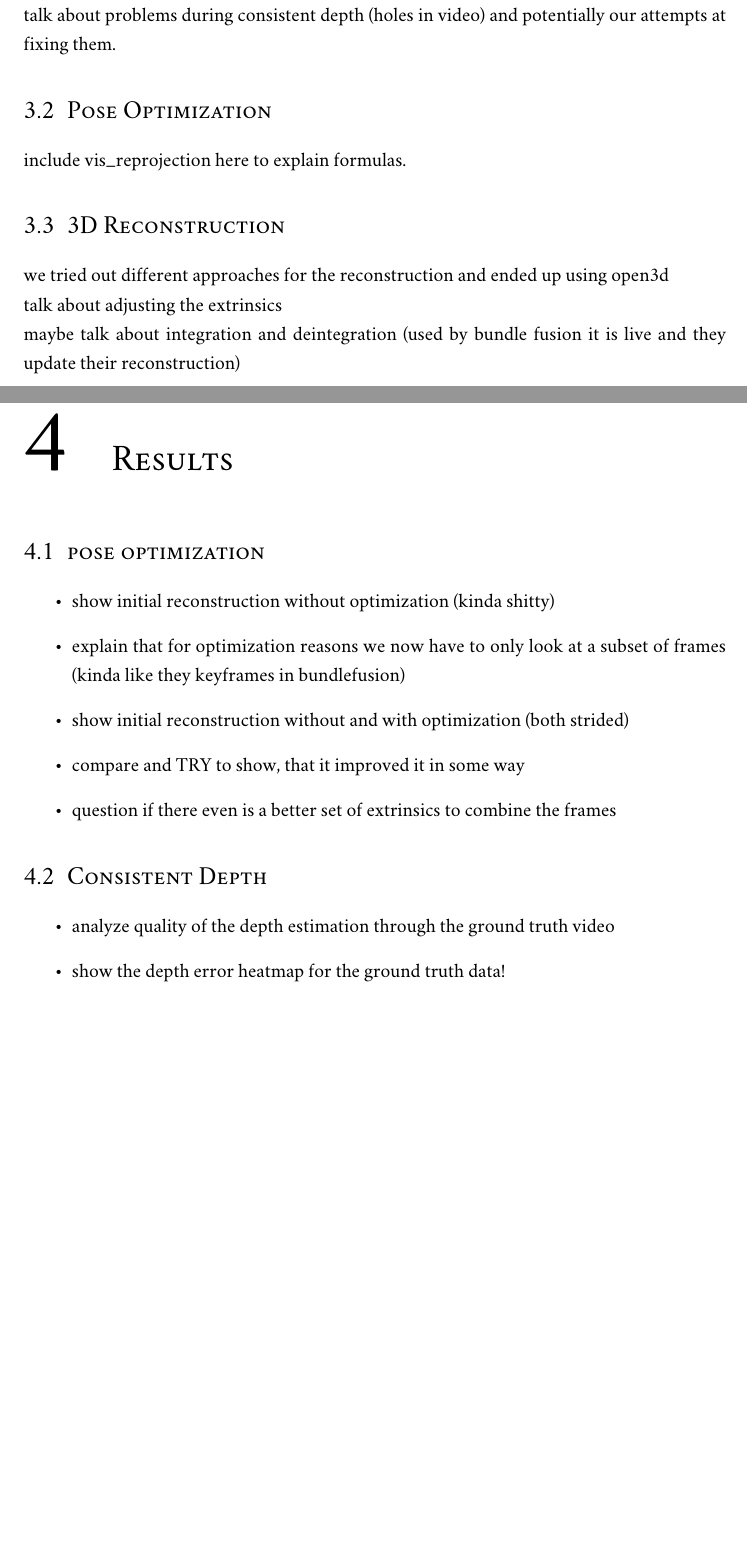
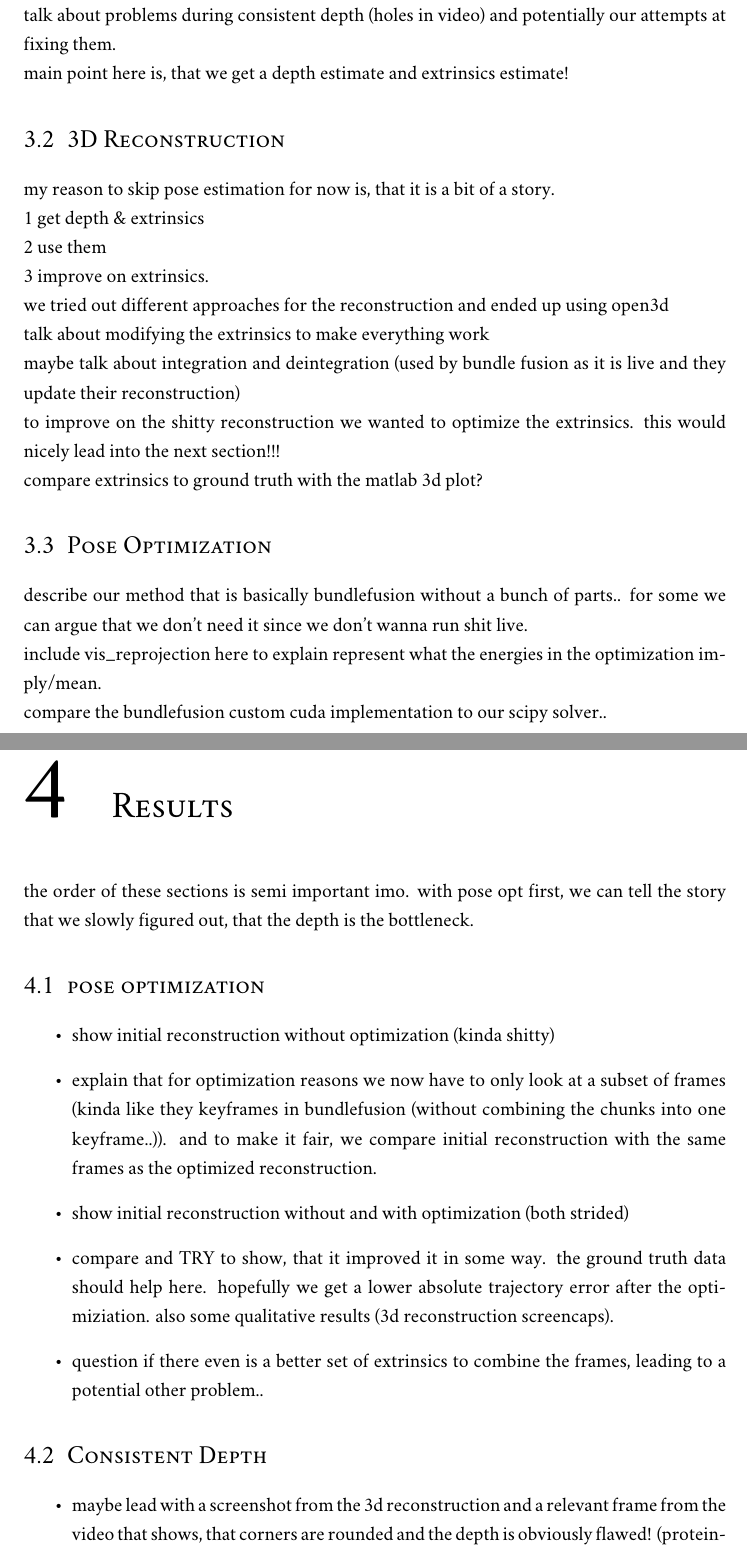
Before and after one commit to Flololol/RGBD-SLAM-from-RGB-Video, a LaTeX thesis (report/report.tex, which reads report/sources/method.tex, report/sources/results.tex): two parts of pages 5 and 6 of 9, joined at a grey line, cut so that both start at the same text, the shorter picture padded with empty space. Compiled offline with XeLaTeX; a missing font is replaced by an installed copy or a similar font.

Commit message:
minor .tex stuff

```diff
--- a/report/sources/method.tex
+++ b/report/sources/method.tex
@@ -1,10 +1,19 @@
 \chapter{Method}
     \section{Consistent Depth}
         this gives us depth and colmap extrinsics.\\
-        talk about problems during consistent depth (holes in video) and potentially our attempts at fixing them.
+        talk about problems during consistent depth (holes in video) and potentially our attempts at fixing them.\\
+        main point here is, that we get a depth estimate and extrinsics estimate!
+    \section{3D Reconstruction}
+        my reason to skip pose estimation for now is, that it is a bit of a story.\\
+        1 get depth \& extrinsics\\
+        2 use them\\
+        3 improve on extrinsics.\\
+        we tried out different approaches for the reconstruction and ended up using open3d\\
+        talk about modifying the extrinsics to make everything work\\
+        maybe talk about integration and deintegration (used by bundle fusion as it is live and they update their reconstruction)\\
+        to improve on the shitty reconstruction we wanted to optimize the extrinsics. this would nicely lead into the next section!!!\\
+        compare extrinsics to ground truth with the matlab 3d plot?
     \section{Pose Optimization}
-        include vis\_reprojection here to explain formulas.
-    \section{3D Reconstruction}
-        we tried out different approaches for the reconstruction and ended up using open3d\\
-        talk about adjusting the extrinsics\\
-        maybe talk about integration and deintegration (used by bundle fusion it is live and they update their reconstruction)
+        describe our method that is basically bundlefusion without a bunch of parts.. for some we can argue that we don't need it since we don't wanna run shit live.\\
+        include vis\_reprojection here to explain represent what the energies in the optimization imply/mean.\\
+        compare the bundlefusion custom cuda implementation to our scipy solver..
--- a/report/sources/results.tex
+++ b/report/sources/results.tex
@@ -1,17 +1,15 @@
 \chapter{Results}
+    the order of these sections is semi important imo. with pose opt first, we can tell the story that we slowly figured out, that the depth is the bottleneck.
     \section{pose optimization}
         \begin{itemize}
             \item show initial reconstruction without optimization (kinda shitty)
-            \item explain that for optimization reasons we now have to only look at a subset of frames (kinda like they keyframes in bundlefusion)
+            \item explain that for optimization reasons we now have to only look at a subset of frames (kinda like they keyframes in bundlefusion (without combining the chunks into one keyframe..)). and to make it fair, we compare initial reconstruction with the same frames as the optimized reconstruction.
             \item show initial reconstruction without and with optimization (both strided)
-            \item compare and TRY to show, that it improved it in some way
-            \item question if there even is a better set of extrinsics to combine the frames
+            \item compare and TRY to show, that it improved it in some way. the ground truth data should help here. hopefully we get a lower absolute trajectory error after the optimiziation. also some qualitative results (3d reconstruction screencaps).
+            \item question if there even is a better set of extrinsics to combine the frames, leading to a potential other problem..
         \end{itemize}
     \section{Consistent Depth}
         \begin{itemize}
-            \item analyze quality of the depth estimation through the ground truth video
-            \item show the depth error heatmap for the ground truth data!
-            \item option1: blame everything on shitty depth (arguing, that the optimizer did the best he could)
-            \item option2: possibly present magical scale fix
-            \item option3: depth is not at fault and our optimization is just sadly not working as we want it to
+            \item maybe lead with a screenshot from the 3d reconstruction and a relevant frame from the video that shows, that corners are rounded and the depth is obviously flawed! (protein-tuete, ecken, meine wand die auch omegarund ist)
+            \item describe how we compared the "consistent depth depth" to the ground truth --> leads to error heatmap that shows how off the depth estimate is
         \end{itemize}
```
Also changed, not shown: report/sources/conclusion.tex (+7 -0 lines), report/sources/related.tex (+4 -4 lines).
